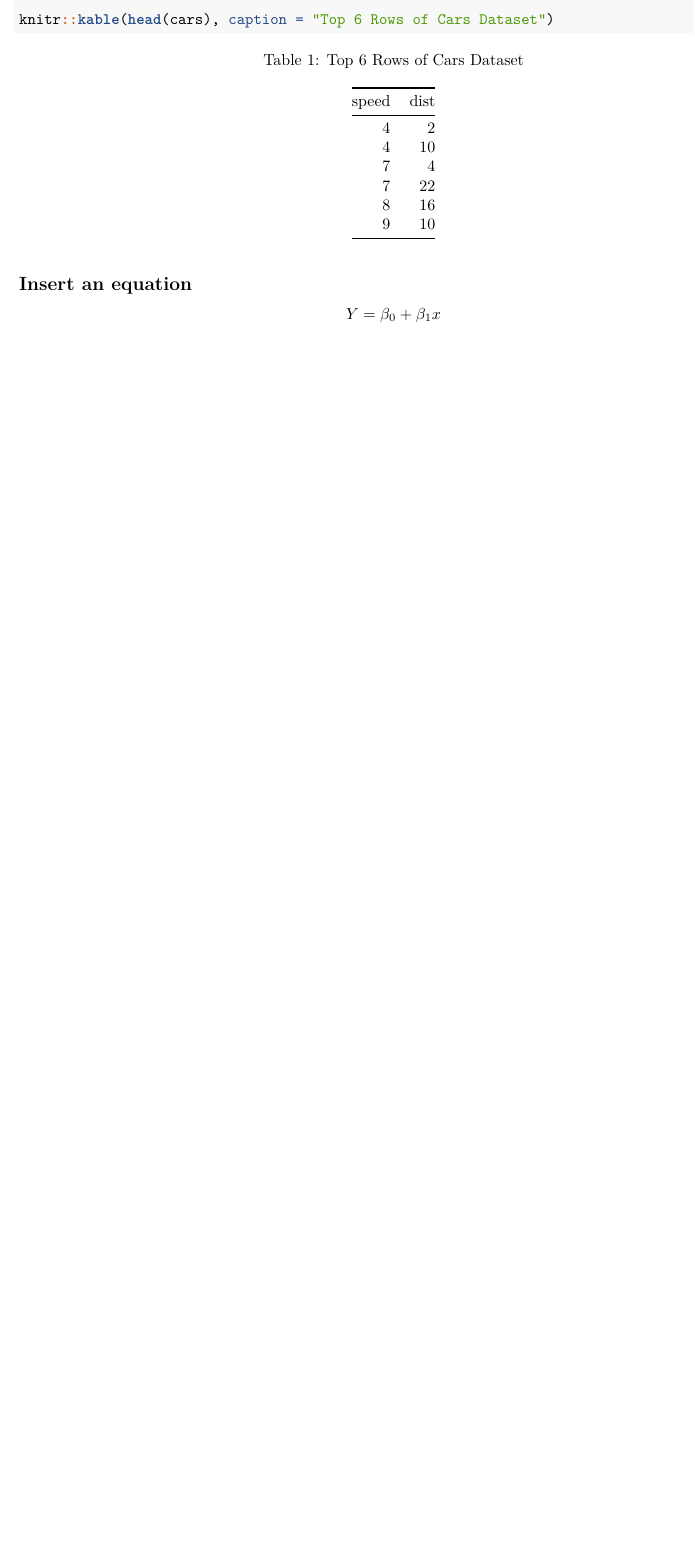
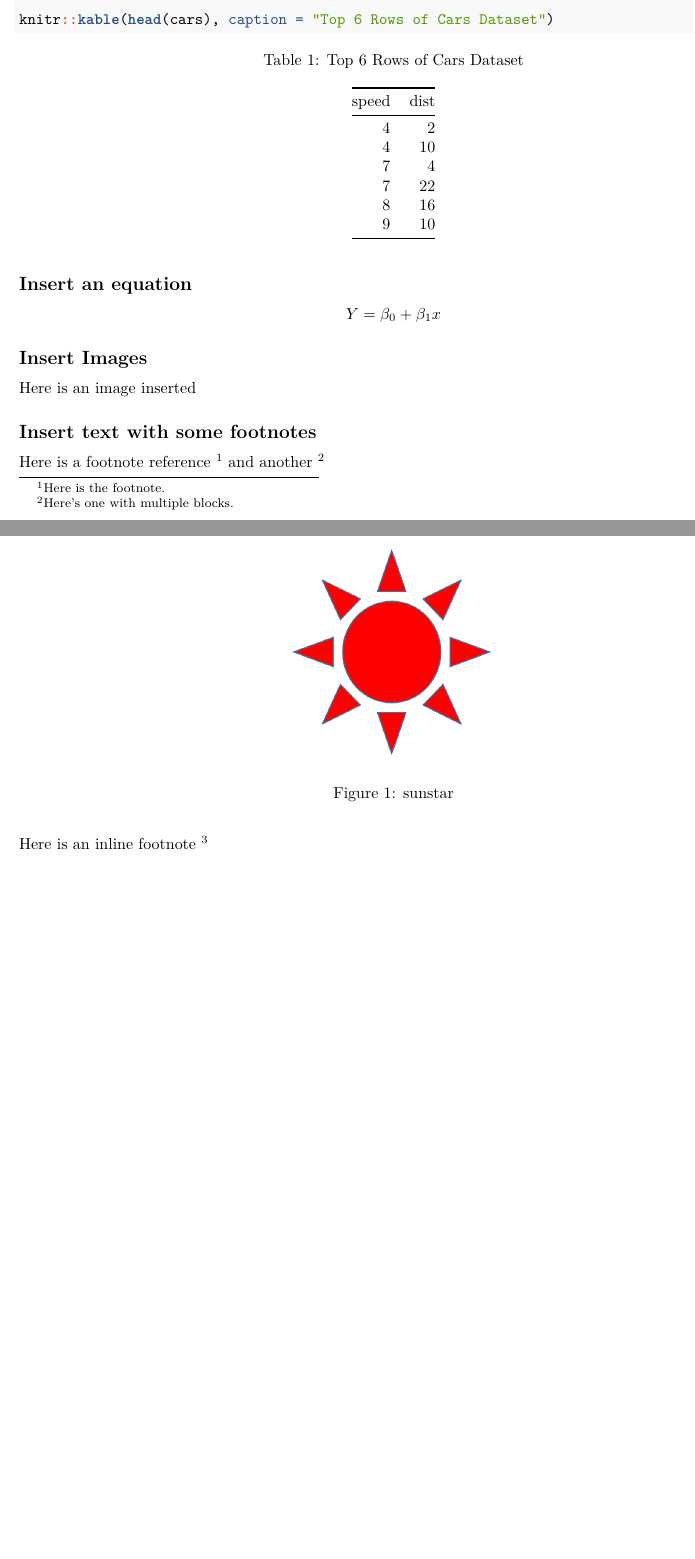
Before and after one commit to J0S3UL1S3S/Module2_rmd1, an R Markdown document (module2_rmd1.Rmd): part of page 4 of 4 before the commit and two parts of pages 4 and 5 of 5 after it, the two joined at a grey line, cut so that both start at the same text, the shorter picture padded with empty space. The pictures show the output file module2_rmd1.pdf that the author committed with the source.

Commit message:
added more objects to rmd

````diff
--- a/module2_rmd1.Rmd
+++ b/module2_rmd1.Rmd
@@ -3,9 +3,9 @@ title: "Module 2 - R Markdown Document 1"
 author: "José Ulises Jiménez S."
 date: "07/10/2020"
 output:
+  pdf_document: default
+  html_document: default
   word_document: default
-  html_document: default
-  pdf_document: default
 ---
 
 ```{r setup, include=FALSE}
@@ -120,3 +120,23 @@ knitr::kable(head(cars), caption = "Top 6 Rows of Cars Dataset")
 ## Insert an equation
 
 $$ Y = \beta_0 + \beta_1x $$
+
+## Insert Images
+
+Here is an image inserted
+
+![sunstar](sunstar.png)
+
+Here is the R logo
+
+![r logo](https://www.r-project.org/logo/Rlogo.svg)
+
+## Insert an Animated GIF and Video
+
+![sunstar](sunstar/sunstar.gif)
+
+![sunstar](sunstar/sunstar.mp4)
+
+## Insert text with some footnotes
+
+Here is a footnote reference [^1] and another [^longnote]
````
Also changed, not shown: module2_rmd1.html, module2_rmd1.pdf, sunstar.png (added), sunstar/sunstar.gif (added), module2_rmd1.Rmd (5 more changed lines), 2 other files.
